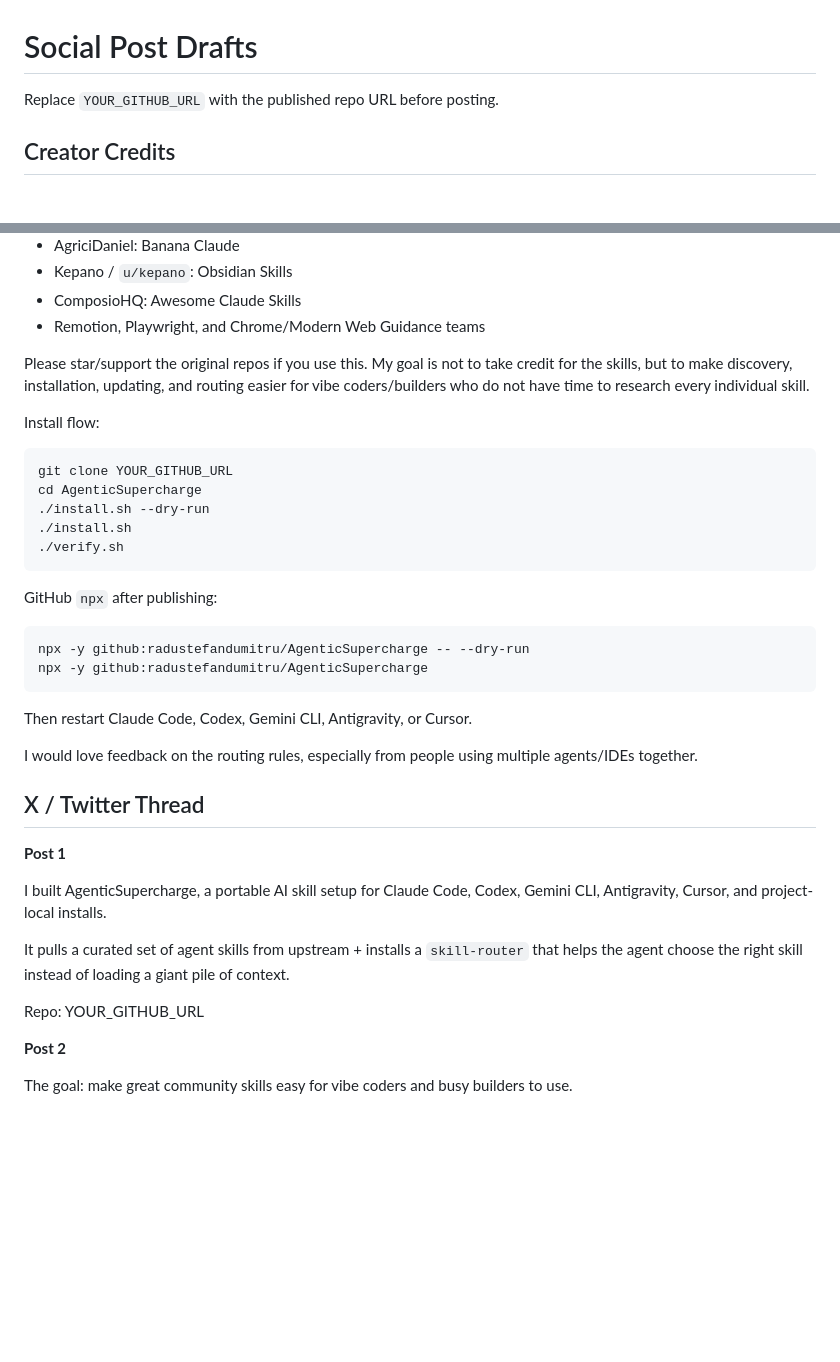
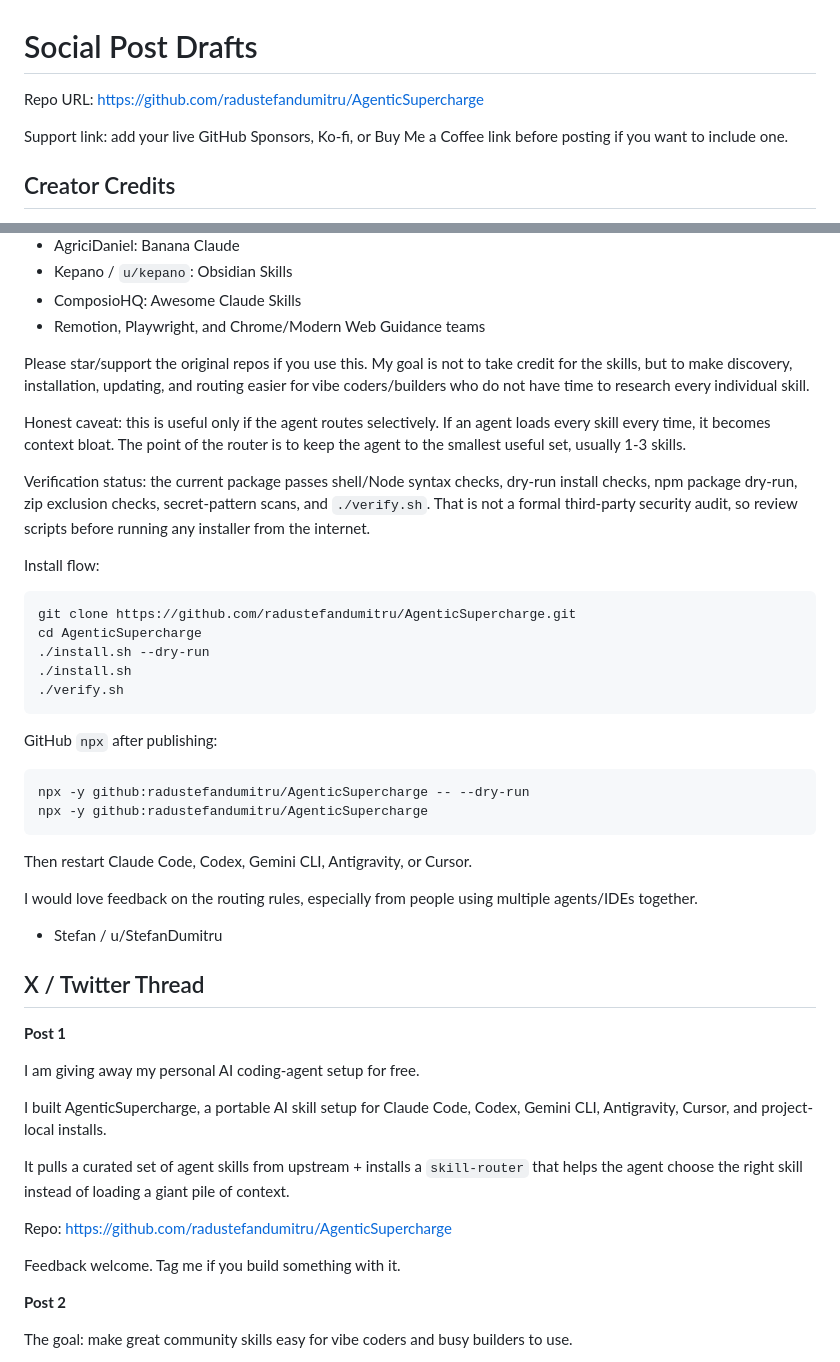
Before and after one commit to radustefandumitru/overdrive, a Markdown page: SOCIAL_POSTS.md, 2 parts joined by grey strips. Rendered like a GitHub page; blank space fills up the shorter version.

````diff
--- a/SOCIAL_POSTS.md
+++ b/SOCIAL_POSTS.md
@@ -1,6 +1,8 @@
 # Social Post Drafts
 
-Replace `YOUR_GITHUB_URL` with the published repo URL before posting.
+Repo URL: https://github.com/radustefandumitru/AgenticSupercharge
+
+Support link: add your live GitHub Sponsors, Ko-fi, or Buy Me a Coffee link before posting if you want to include one.
 
 ## Creator Credits
 
@@ -71,10 +81,14 @@ Credit where it belongs: I did not create the underlying skills. This is a curat
 
 Please star/support the original repos if you use this. My goal is not to take credit for the skills, but to make discovery, installation, updating, and routing easier for vibe coders/builders who do not have time to research every individual skill.
 
+Honest caveat: this is useful only if the agent routes selectively. If an agent loads every skill every time, it becomes context bloat. The point of the router is to keep the agent to the smallest useful set, usually 1-3 skills.
+
+Verification status: the current package passes shell/Node syntax checks, dry-run install checks, npm package dry-run, zip exclusion checks, secret-pattern scans, and `./verify.sh`. That is not a formal third-party security audit, so review scripts before running any installer from the internet.
+
 Install flow:
 
 ```bash
-git clone YOUR_GITHUB_URL
+git clone https://github.com/radustefandumitru/AgenticSupercharge.git
 cd AgenticSupercharge
 ./install.sh --dry-run
 ./install.sh
@@ -92,15 +106,21 @@ Then restart Claude Code, Codex, Gemini CLI, Antigravity, or Cursor.
 
 I would love feedback on the routing rules, especially from people using multiple agents/IDEs together.
 
+- Stefan / u/StefanDumitru
+
 ## X / Twitter Thread
 
 **Post 1**
+
+I am giving away my personal AI coding-agent setup for free.
 
 I built AgenticSupercharge, a portable AI skill setup for Claude Code, Codex, Gemini CLI, Antigravity, Cursor, and project-local installs.
 
 It pulls a curated set of agent skills from upstream + installs a `skill-router` that helps the agent choose the right skill instead of loading a giant pile of context.
 
-Repo: YOUR_GITHUB_URL
+Repo: https://github.com/radustefandumitru/AgenticSupercharge
+
+Feedback welcome. Tag me if you build something with it.
 
 **Post 2**
 
````
Also changed, not shown: other parts of SOCIAL_POSTS.md (+17 -3 lines), README.md (+44 -0 lines).
